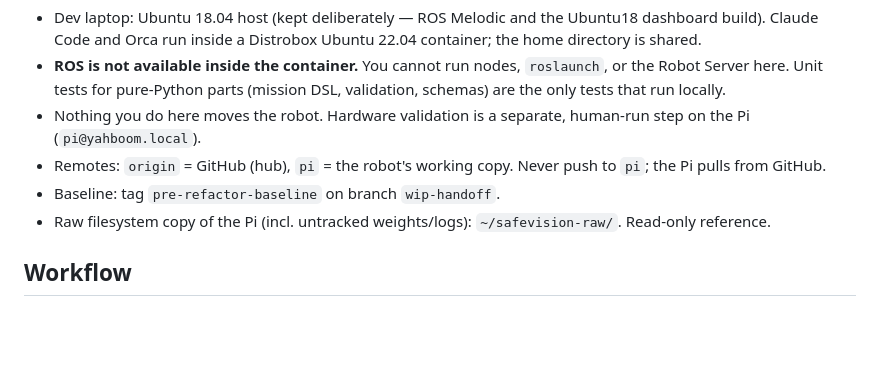
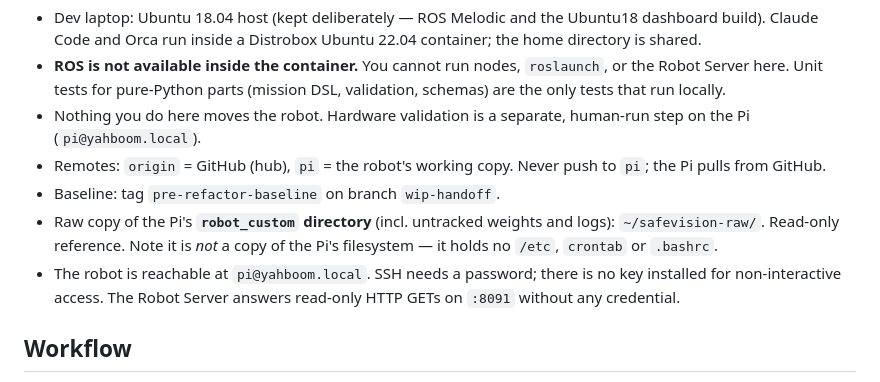
Before and after one commit to ToscanoID007/safevision, a Markdown page: CLAUDE.md, the part around one of its changes. GitHub-like rendering; blank space fills up the shorter version.

```diff
--- a/CLAUDE.md
+++ b/CLAUDE.md
@@ -103,8 +120,12 @@ tests. Record the evidence in the commit message. The acceptance test
 - Remotes: `origin` = GitHub (hub), `pi` = the robot's working copy.
   Never push to `pi`; the Pi pulls from GitHub.
 - Baseline: tag `pre-refactor-baseline` on branch `wip-handoff`.
-- Raw filesystem copy of the Pi (incl. untracked weights/logs):
-  `~/safevision-raw/`. Read-only reference.
+- Raw copy of the Pi's **`robot_custom` directory** (incl. untracked weights
+  and logs): `~/safevision-raw/`. Read-only reference. Note it is *not* a copy
+  of the Pi's filesystem — it holds no `/etc`, `crontab` or `.bashrc`.
+- The robot is reachable at `pi@yahboom.local`. SSH needs a password; there is
+  no key installed for non-interactive access. The Robot Server answers
+  read-only HTTP GETs on `:8091` without any credential.
 
 ## Workflow
 
```
Also changed, not shown: other parts of CLAUDE.md (+63 -18 lines), docs/README.md (added, +204 -0 lines).
